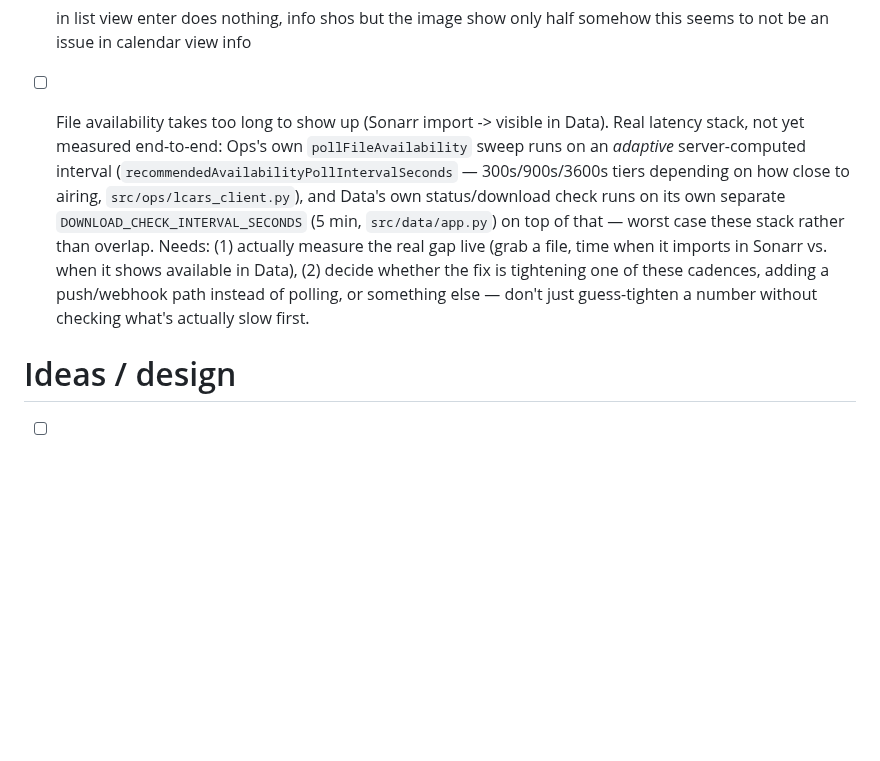
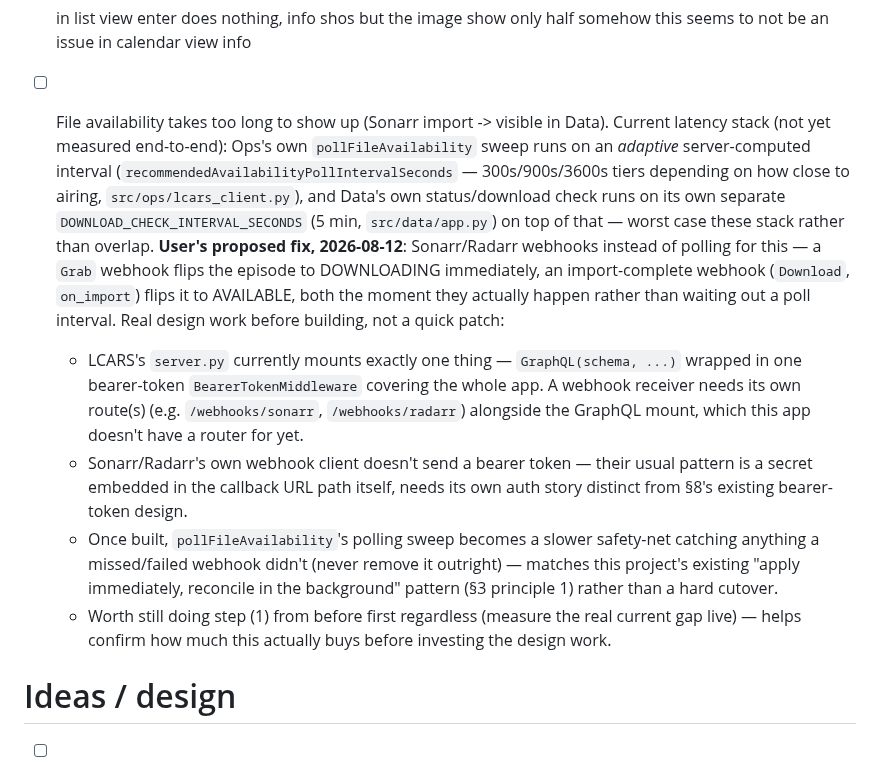
Before and after one commit to drostan80/starfleet, a Markdown page: todo.md, the part around the change. Rendered like a GitHub page; blank space fills up the shorter version.

Commit message:
todo.md: capture user's webhook design for file-availability latency
Sonarr/Radarr Grab + import-complete webhooks instead of polling.
Noted the real design gap: server.py currently mounts one GraphQL app
under one bearer-token middleware, no router for a second route yet,
and Sonarr/Radarr's own webhook client needs its own auth story (no
bearer header support on their end). Polling stays as a safety net,
not removed outright.

Co-Authored-By: Claude Sonnet 5 <noreply@anthropic.com>
Claude-Session: https://claude.ai/code/session_01Ee33vMp9KU1CdXG4PP6Hot

```diff
--- a/todo.md
+++ b/todo.md
@@ -37,16 +37,29 @@
 
 - [ ] in list view enter does nothing, info shos but the image show only half somehow this seems to not be an issue in calendar view info
 
-- [ ] File availability takes too long to show up (Sonarr import -> visible in Data). Real
-  latency stack, not yet measured end-to-end: Ops's own `pollFileAvailability` sweep runs on
+- [ ] File availability takes too long to show up (Sonarr import -> visible in Data). Current
+  latency stack (not yet measured end-to-end): Ops's own `pollFileAvailability` sweep runs on
   an *adaptive* server-computed interval (`recommendedAvailabilityPollIntervalSeconds` —
   300s/900s/3600s tiers depending on how close to airing, `src/ops/lcars_client.py`), and
   Data's own status/download check runs on its own separate `DOWNLOAD_CHECK_INTERVAL_SECONDS`
   (5 min, `src/data/app.py`) on top of that — worst case these stack rather than overlap.
-  Needs: (1) actually measure the real gap live (grab a file, time when it imports in Sonarr
-  vs. when it shows available in Data), (2) decide whether the fix is tightening one of these
-  cadences, adding a push/webhook path instead of polling, or something else — don't just
-  guess-tighten a number without checking what's actually slow first.
+  **User's proposed fix, 2026-08-12**: Sonarr/Radarr webhooks instead of polling for this —
+  a `Grab` webhook flips the episode to DOWNLOADING immediately, an import-complete webhook
+  (`Download`, `on_import`) flips it to AVAILABLE, both the moment they actually happen rather
+  than waiting out a poll interval. Real design work before building, not a quick patch:
+  - LCARS's `server.py` currently mounts exactly one thing — `GraphQL(schema, ...)` wrapped in
+    one bearer-token `BearerTokenMiddleware` covering the whole app. A webhook receiver needs
+    its own route(s) (e.g. `/webhooks/sonarr`, `/webhooks/radarr`) alongside the GraphQL mount,
+    which this app doesn't have a router for yet.
+  - Sonarr/Radarr's own webhook client doesn't send a bearer token — their usual pattern is a
+    secret embedded in the callback URL path itself, needs its own auth story distinct from
+    §8's existing bearer-token design.
+  - Once built, `pollFileAvailability`'s polling sweep becomes a slower safety-net catching
+    anything a missed/failed webhook didn't (never remove it outright) — matches this
+    project's existing "apply immediately, reconcile in the background" pattern (§3
+    principle 1) rather than a hard cutover.
+  - Worth still doing step (1) from before first regardless (measure the real current gap
+    live) — helps confirm how much this actually buys before investing the design work.
 
 # Ideas / design
 
```
